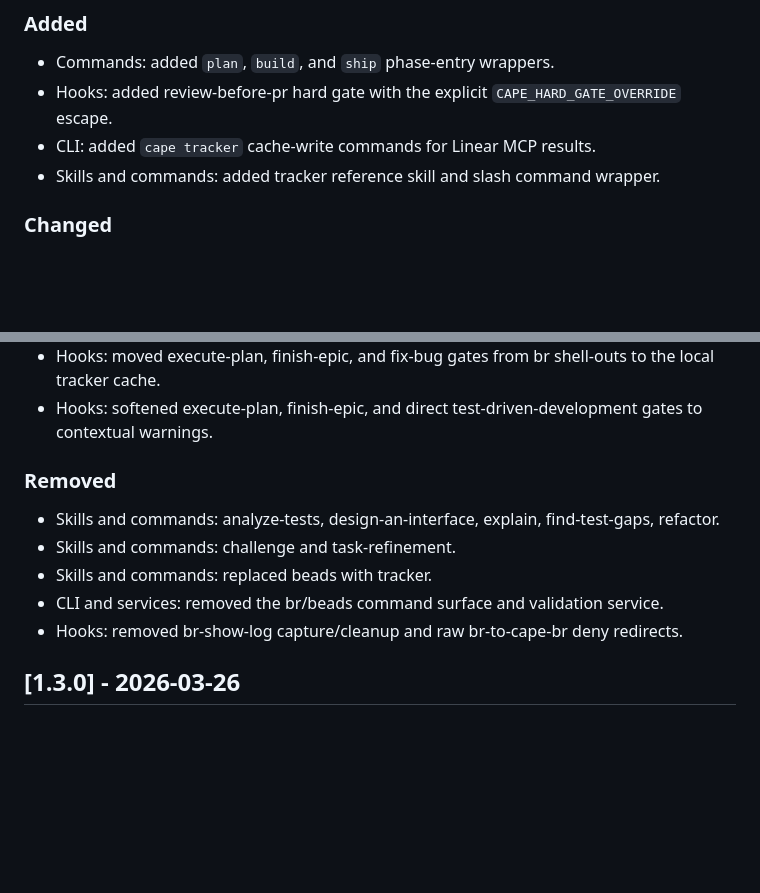
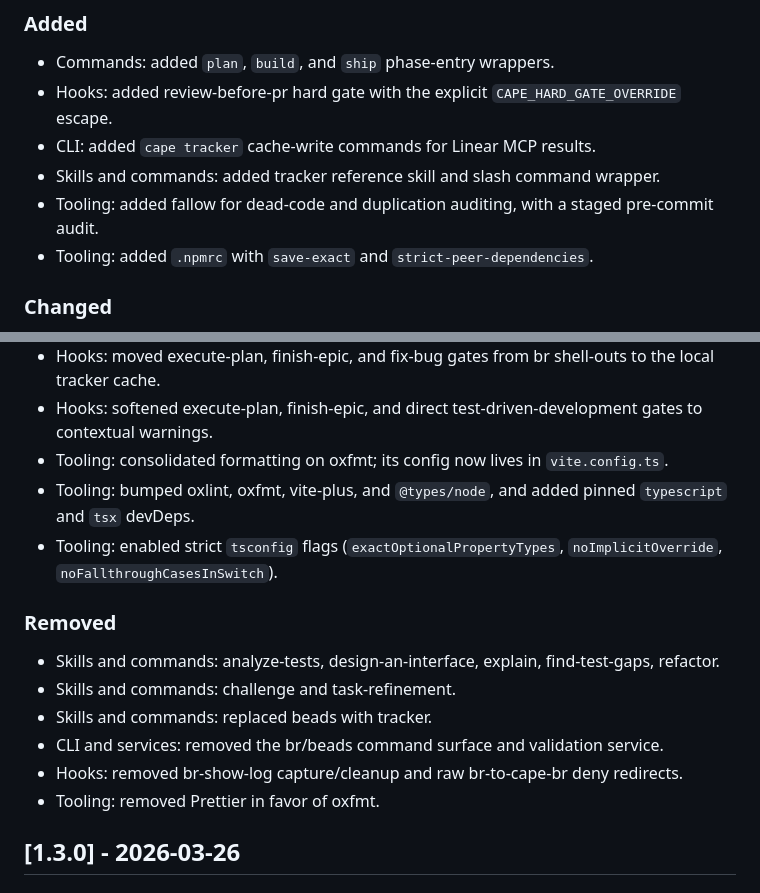
Before and after one commit to sQVe/cape, a Markdown page: CHANGELOG.md, 2 parts joined by grey strips. Drawn GitHub-style; blank space fills up the shorter version.

Commit message:
docs: changelog entries for fallow and oxc tooling adoption
Record the ABU-97 tooling changes under Unreleased: fallow, .npmrc, oxfmt
consolidation, version bumps, and strict tsconfig flags.

```diff
--- a/CHANGELOG.md
+++ b/CHANGELOG.md
@@ -13,6 +13,8 @@ adheres to [Semantic Versioning](https://semver.org/spec/v2.0.0.html).
 - Hooks: added review-before-pr hard gate with the explicit `CAPE_HARD_GATE_OVERRIDE` escape.
 - CLI: added `cape tracker` cache-write commands for Linear MCP results.
 - Skills and commands: added tracker reference skill and slash command wrapper.
+- Tooling: added fallow for dead-code and duplication auditing, with a staged pre-commit audit.
+- Tooling: added `.npmrc` with `save-exact` and `strict-peer-dependencies`.
 
 ### Changed
 
@@ -32,6 +34,11 @@ adheres to [Semantic Versioning](https://semver.org/spec/v2.0.0.html).
   cache.
 - Hooks: softened execute-plan, finish-epic, and direct test-driven-development gates to contextual
   warnings.
+- Tooling: consolidated formatting on oxfmt; its config now lives in `vite.config.ts`.
+- Tooling: bumped oxlint, oxfmt, vite-plus, and `@types/node`, and added pinned `typescript` and
+  `tsx` devDeps.
+- Tooling: enabled strict `tsconfig` flags (`exactOptionalPropertyTypes`, `noImplicitOverride`,
+  `noFallthroughCasesInSwitch`).
 
 ### Removed
 
@@ -40,6 +47,7 @@ adheres to [Semantic Versioning](https://semver.org/spec/v2.0.0.html).
 - Skills and commands: replaced beads with tracker.
 - CLI and services: removed the br/beads command surface and validation service.
 - Hooks: removed br-show-log capture/cleanup and raw br-to-cape-br deny redirects.
+- Tooling: removed Prettier in favor of oxfmt.
 
 ## [1.3.0] - 2026-03-26
 
```
